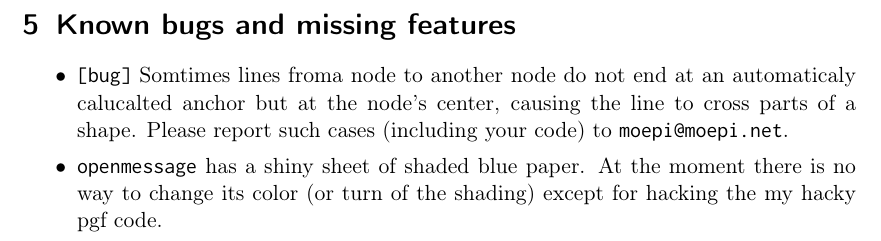
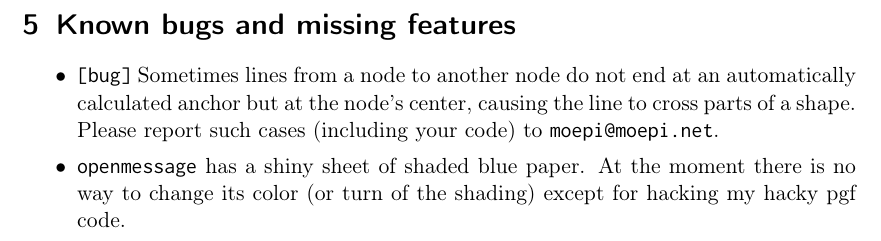
Before and after one commit to moepinet/moeptikz, a LaTeX document (documentation.tex): part of page 4 of 4, cut so that both start at the same text. Compiled offline with pdfLaTeX.

Commit message:
documentation
- fixed typos in known bugs

```diff
--- a/documentation.tex
+++ b/documentation.tex
@@ -290,13 +290,13 @@ now.
 
 \section{Known bugs and missing features}
 \begin{itemize}\itemsep0pt
-	\item \texttt{[bug]} Somtimes lines froma node to another node do not end
-	at an automaticaly calucalted anchor but at the node's center, causing the
+	\item \texttt{[bug]} Sometimes lines from a node to another node do not end
+	at an automatically calculated anchor but at the node's center, causing the
 	line to cross parts of a shape.
 	Please report such cases (including your code) to \texttt{moepi@moepi.net}.
 	\item \verb|openmessage| has a shiny sheet of shaded blue paper. At the
 	moment there is no way to change its color (or turn of the shading) except
-	for hacking the my hacky pgf code.
+	for hacking my hacky pgf code.
 \end{itemize}
 
 \end{document}
```
